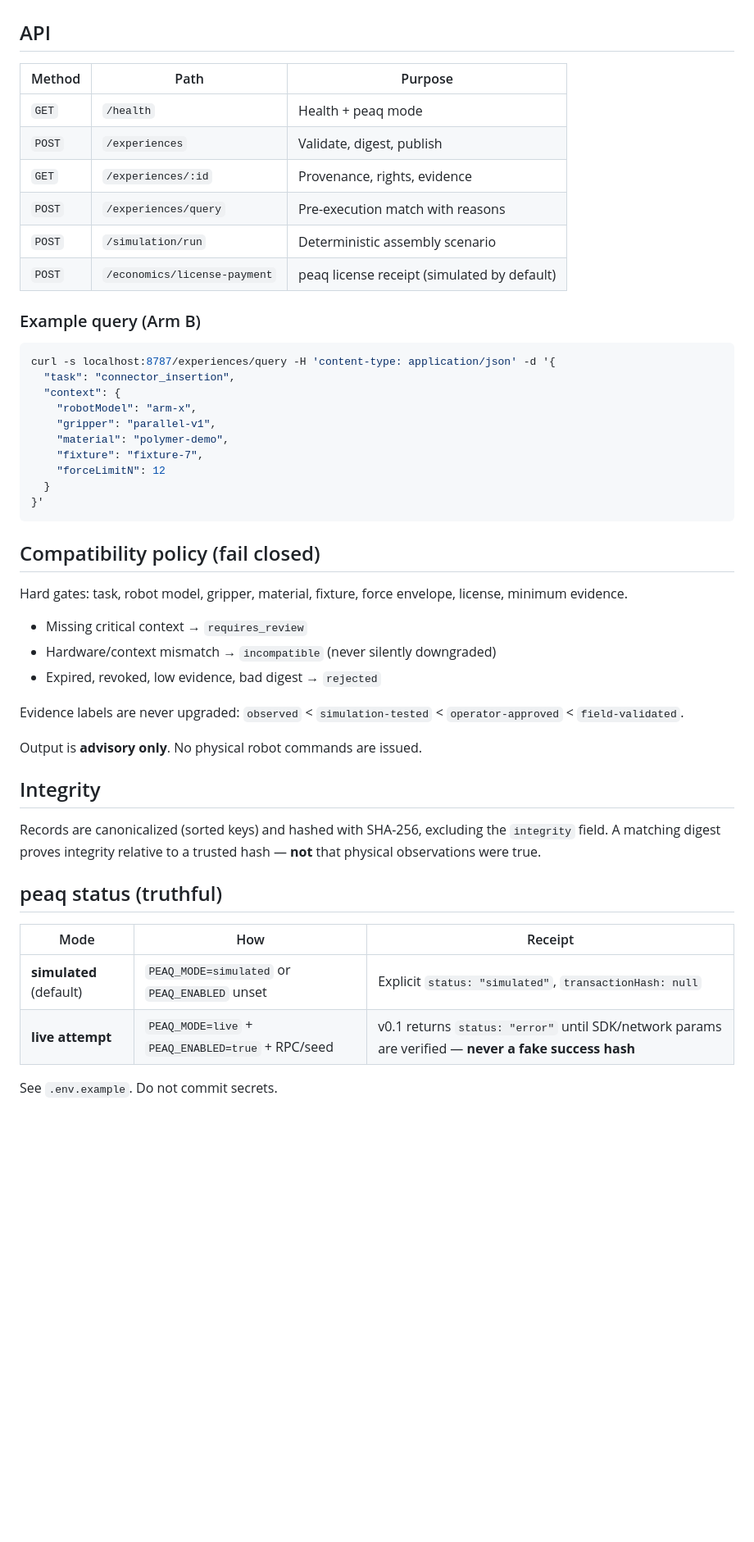
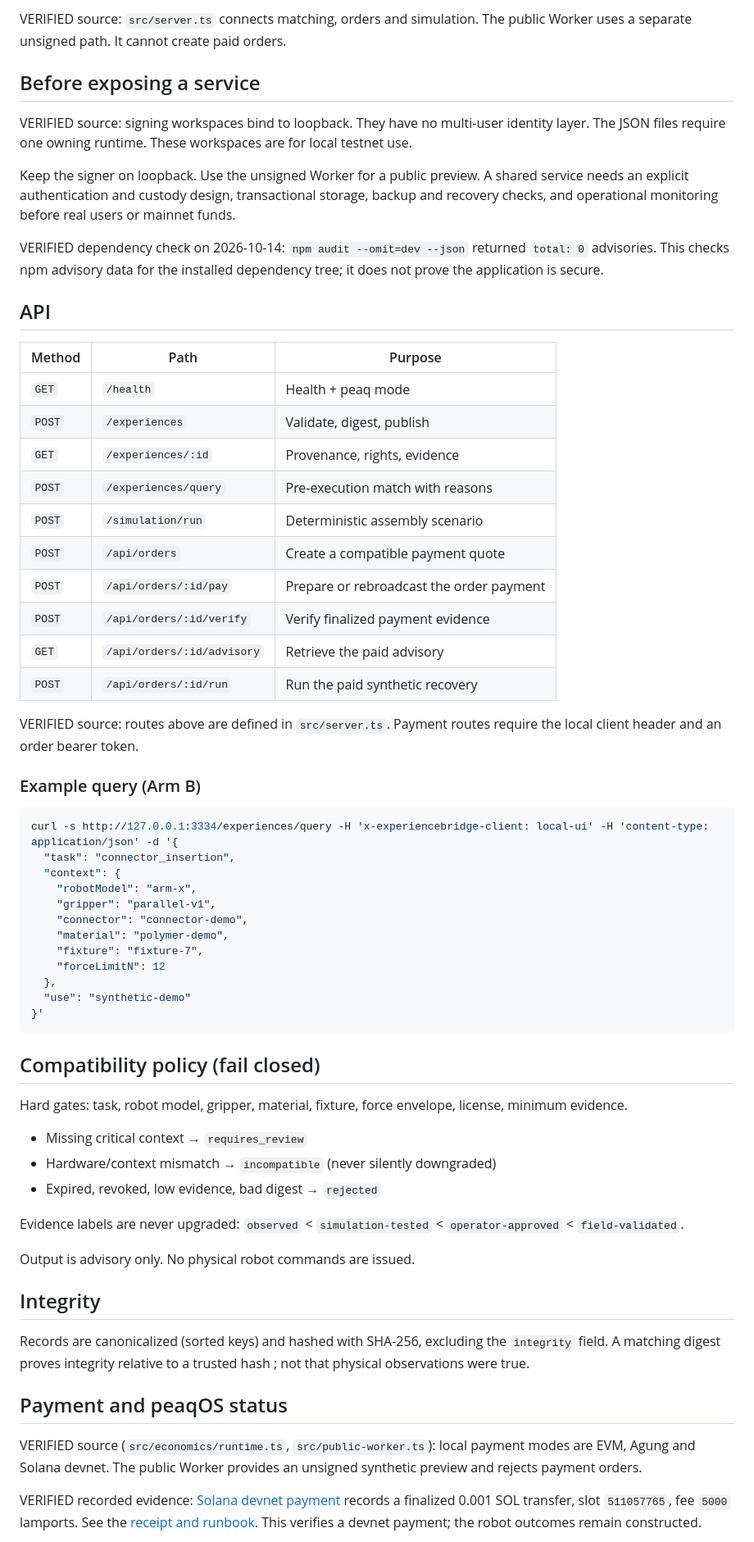
Before and after one commit to Sarthib7/RobExpbridge, a Markdown page: README.md, the part around one of its changes. Shown at 82% size. Drawn GitHub-style; blank space fills up the shorter version.

Commit message:
docs: refresh setup and demo presentation (#20)

````diff
--- a/README.md
+++ b/README.md
@@ -27,3 +61,12 @@ Requires Node.js 20+.
+VERIFIED source: `src/server.ts` connects matching, orders and simulation. The public Worker uses a separate unsigned path. It cannot create paid orders.
+
+## Before exposing a service
+
+VERIFIED source: signing workspaces bind to loopback. They have no multi-user identity layer. The JSON files require one owning runtime. These workspaces are for local testnet use.
+
+Keep the signer on loopback. Use the unsigned Worker for a public preview. A shared service needs an explicit authentication and custody design, transactional storage, backup and recovery checks, and operational monitoring before real users or mainnet funds.
+
+VERIFIED dependency check on 2026-10-14: `npm audit --omit=dev --json` returned `total: 0` advisories. This checks npm advisory data for the installed dependency tree; it does not prove the application is secure.
 
 ## API
 
@@ -34,20 +77,28 @@ Requires Node.js 20+.
 | `GET` | `/experiences/:id` | Provenance, rights, evidence |
 | `POST` | `/experiences/query` | Pre-execution match with reasons |
 | `POST` | `/simulation/run` | Deterministic assembly scenario |
-| `POST` | `/economics/license-payment` | peaq license receipt (simulated by default) |
+| `POST` | `/api/orders` | Create a compatible payment quote |
+| `POST` | `/api/orders/:id/pay` | Prepare or rebroadcast the order payment |
+| `POST` | `/api/orders/:id/verify` | Verify finalized payment evidence |
+| `GET` | `/api/orders/:id/advisory` | Retrieve the paid advisory |
+| `POST` | `/api/orders/:id/run` | Run the paid synthetic recovery |
+
+VERIFIED source: routes above are defined in `src/server.ts`. Payment routes require the local client header and an order bearer token.
 
 ### Example query (Arm B)
 
 ```bash
-curl -s localhost:8787/experiences/query -H 'content-type: application/json' -d '{
+curl -s http://127.0.0.1:3334/experiences/query -H 'x-experiencebridge-client: local-ui' -H 'content-type: application/json' -d '{
   "task": "connector_insertion",
   "context": {
     "robotModel": "arm-x",
     "gripper": "parallel-v1",
+    "connector": "connector-demo",
     "material": "polymer-demo",
     "fixture": "fixture-7",
     "forceLimitN": 12
-  }
+  },
+  "use": "synthetic-demo"
 }'
 ```
 
@@ -61,18 +112,15 @@ Hard gates: task, robot model, gripper, material, fixture, force envelope, licen
 
 Evidence labels are never upgraded: `observed` < `simulation-tested` < `operator-approved` < `field-validated`.
 
-Output is **advisory only**. No physical robot commands are issued.
+Output is advisory only. No physical robot commands are issued.
 
 ## Integrity
 
-Records are canonicalized (sorted keys) and hashed with SHA-256, excluding the `integrity` field. A matching digest proves integrity relative to a trusted hash — **not** that physical observations were true.
+Records are canonicalized (sorted keys) and hashed with SHA-256, excluding the `integrity` field. A matching digest proves integrity relative to a trusted hash ; not that physical observations were true.
 
-## peaq status (truthful)
+## Payment and peaqOS status
 
-| Mode | How | Receipt |
-|---|---|---|
-| **simulated** (default) | `PEAQ_MODE=simulated` or `PEAQ_ENABLED` unset | Explicit `status: "simulated"`, `transactionHash: null` |
-| **live attempt** | `PEAQ_MODE=live` + `PEAQ_ENABLED=true` + RPC/seed | v0.1 returns `status: "error"` until SDK/network params are verified — **never a fake success hash** |
+VERIFIED source (`src/economics/runtime.ts`, `src/public-worker.ts`): local payment modes are EVM, Agung and Solana devnet. The public Worker provides an unsigned synthetic preview and rejects payment orders.
 
-See `.env.example`. Do not commit secrets.
+VERIFIED recorded evidence: [Solana devnet payment](data/evidence/solana-devnet-live-20261014.json) records a finalized 0.001 SOL transfer, slot `511057765`, fee `5000` lamports. See the [receipt and runbook](docs/solana-cli-demo.md). This verifies a devnet payment; the robot outcomes remain constructed.
 
````
Also changed, not shown: other parts of README.md (+57 -15 lines), status.md (+18 -0 lines).
